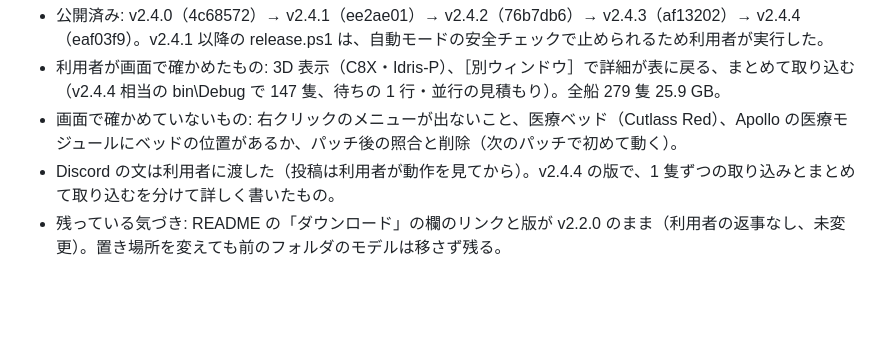
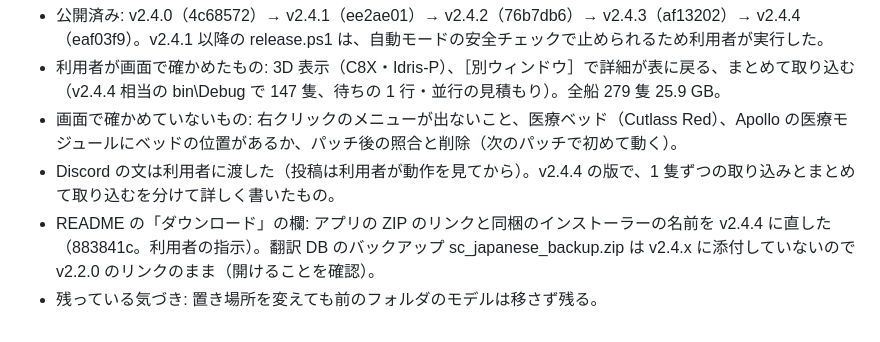
Before and after one commit to batake321/StarCitizenJapaneseTextCreater, a Markdown page: 作業内容/作業内容_v2.4.0_船の3D表示とマップの現在位置_202610290247.md, the part around the change. Rendered like a GitHub page; blank space fills up the shorter version.

Commit message:
作業内容: README のダウンロードの直しを記録
Co-Authored-By: Claude Opus 5.5 <noreply@anthropic.com>

```diff
--- a/作業内容/作業内容_v2.4.0_船の3D表示とマップの現在位置_202610290247.md
+++ b/作業内容/作業内容_v2.4.0_船の3D表示とマップの現在位置_202610290247.md
@@ -187,4 +187,5 @@
 - 利用者が画面で確かめたもの: 3D 表示（C8X・Idris-P）、［別ウィンドウ］で詳細が表に戻る、まとめて取り込む（v2.4.4 相当の bin\Debug で 147 隻、待ちの 1 行・並行の見積もり）。全船 279 隻 25.9 GB。
 - 画面で確かめていないもの: 右クリックのメニューが出ないこと、医療ベッド（Cutlass Red）、Apollo の医療モジュールにベッドの位置があるか、パッチ後の照合と削除（次のパッチで初めて動く）。
 - Discord の文は利用者に渡した（投稿は利用者が動作を見てから）。v2.4.4 の版で、1 隻ずつの取り込みとまとめて取り込むを分けて詳しく書いたもの。
-- 残っている気づき: README の「ダウンロード」の欄のリンクと版が v2.2.0 のまま（利用者の返事なし、未変更）。置き場所を変えても前のフォルダのモデルは移さず残る。
+- README の「ダウンロード」の欄: アプリの ZIP のリンクと同梱のインストーラーの名前を v2.4.4 に直した（883841c。利用者の指示）。翻訳 DB のバックアップ sc_japanese_backup.zip は v2.4.x に添付していないので v2.2.0 のリンクのまま（開けることを確認）。
+- 残っている気づき: 置き場所を変えても前のフォルダのモデルは移さず残る。
```
